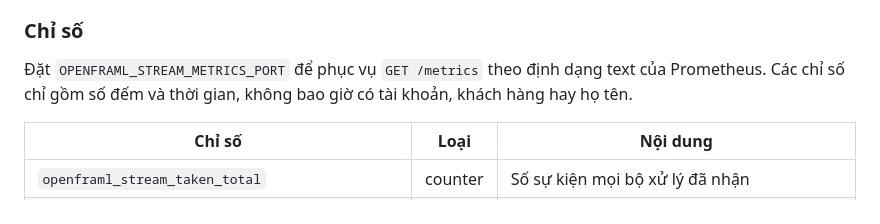
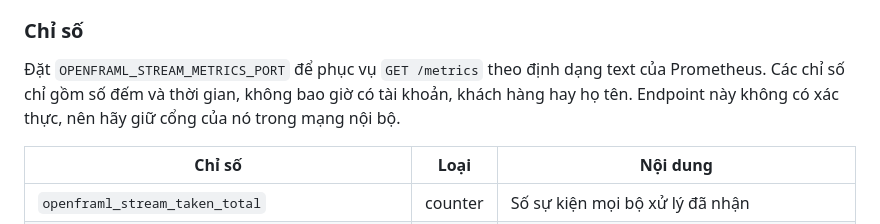
Before and after one commit to xvalleycorp/OpenFRAML, a Markdown page: docs/vi/stream.md, the part around the change. Rendered like a GitHub page.

Commit message:
docs: the metrics endpoint has no authentication
Co-Authored-By: Claude Opus 5.5 <noreply@anthropic.com>
Signed-off-by: Steve VU <stevevu.xvalley@gmail.com>

```diff
--- a/docs/vi/stream.md
+++ b/docs/vi/stream.md
@@ -60,7 +60,8 @@ cuộc là sự kiện chưa được sàng lọc hay giám sát đầy đủ.
 ### Chỉ số
 
 Đặt `OPENFRAML_STREAM_METRICS_PORT` để phục vụ `GET /metrics` theo định dạng text của Prometheus. Các chỉ số chỉ gồm số
-đếm và thời gian, không bao giờ có tài khoản, khách hàng hay họ tên.
+đếm và thời gian, không bao giờ có tài khoản, khách hàng hay họ tên. Endpoint này không có xác thực, nên hãy giữ cổng
+của nó trong mạng nội bộ.
 
 | Chỉ số | Loại | Nội dung |
 | --- | --- | --- |
```
Also changed, not shown: docs/stream.md (+2 -1 lines).
